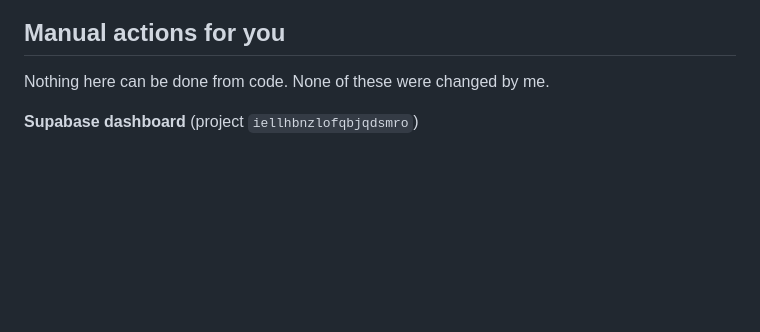
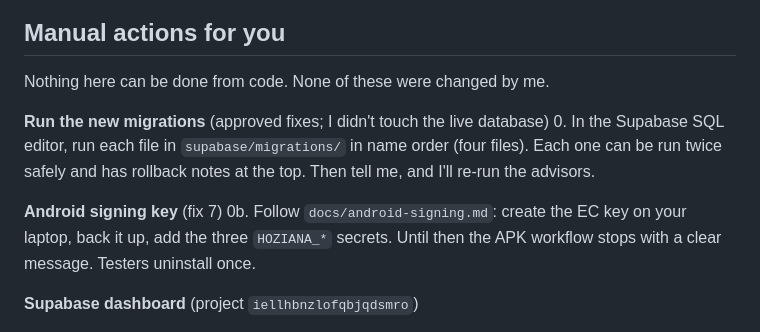
Before and after one commit to JeanFelixHAKIZIMANA/Hoziana_Hymn_App, a Markdown page: SECURITY_AUDIT.md, the part around one of its changes. Rendered like a GitHub page; blank space fills up the shorter version.

Commit message:
Docs: migration steps, undoing edits, finding status after fixes
Co-Authored-By: Claude Opus 5.5 <noreply@anthropic.com>
Claude-Session: https://claude.ai/code/session_01LzakvtC8Z626VbLcsruEhq

```diff
--- a/SECURITY_AUDIT.md
+++ b/SECURITY_AUDIT.md
@@ -50,6 +82,14 @@ changes a flow or could lock you out if done in the wrong order.
 ## Manual actions for you
 
 Nothing here can be done from code. None of these were changed by me.
+
+**Run the new migrations** (approved fixes; I didn't touch the live database)
+0. In the Supabase SQL editor, run each file in `supabase/migrations/` in name order (four files). Each one
+   can be run twice safely and has rollback notes at the top. Then tell me, and I'll re-run the advisors.
+
+**Android signing key** (fix 7)
+0b. Follow `docs/android-signing.md`: create the EC key on your laptop, back it up, add the three
+    `HOZIANA_*` secrets. Until then the APK workflow stops with a clear message. Testers uninstall once.
 
 **Supabase dashboard** (project `iellhbnzlofqbjqdsmro`)
 1. Authentication → Sign In / Providers: confirm **Allow new users to sign up** is **off** (I couldn't read this setting from here).
```
Also changed, not shown: other parts of SECURITY_AUDIT.md (+33 -1 lines), docs/content-website.md (+18 -2 lines).
